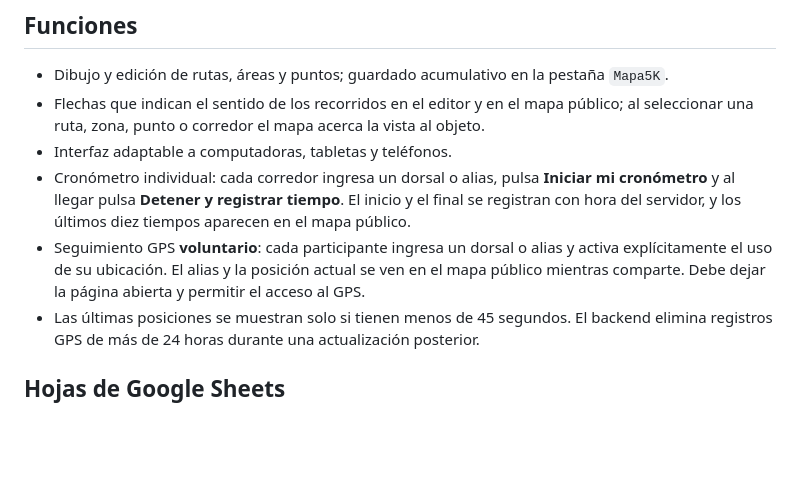
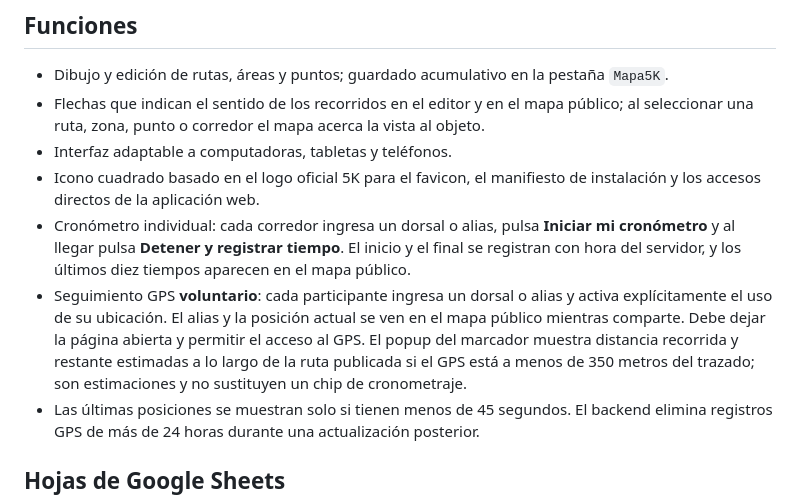
Before and after one commit to MidesFlorida/5k-INJU-MIDES-2026, a Markdown page: README.md, the part around the change. GitHub-like rendering; blank space fills up the shorter version.

Commit message:
Documentar icono de aplicación y estimación de distancias GPS

```diff
--- a/README.md
+++ b/README.md
@@ -14,8 +14,9 @@ Este repositorio contiene la vista pública, el editor cartográfico y la API in
 - Dibujo y edición de rutas, áreas y puntos; guardado acumulativo en la pestaña `Mapa5K`.
 - Flechas que indican el sentido de los recorridos en el editor y en el mapa público; al seleccionar una ruta, zona, punto o corredor el mapa acerca la vista al objeto.
 - Interfaz adaptable a computadoras, tabletas y teléfonos.
+- Icono cuadrado basado en el logo oficial 5K para el favicon, el manifiesto de instalación y los accesos directos de la aplicación web.
 - Cronómetro individual: cada corredor ingresa un dorsal o alias, pulsa **Iniciar mi cronómetro** y al llegar pulsa **Detener y registrar tiempo**. El inicio y el final se registran con hora del servidor, y los últimos diez tiempos aparecen en el mapa público.
-- Seguimiento GPS **voluntario**: cada participante ingresa un dorsal o alias y activa explícitamente el uso de su ubicación. El alias y la posición actual se ven en el mapa público mientras comparte. Debe dejar la página abierta y permitir el acceso al GPS.
+- Seguimiento GPS **voluntario**: cada participante ingresa un dorsal o alias y activa explícitamente el uso de su ubicación. El alias y la posición actual se ven en el mapa público mientras comparte. Debe dejar la página abierta y permitir el acceso al GPS. El popup del marcador muestra distancia recorrida y restante estimadas a lo largo de la ruta publicada si el GPS está a menos de 350 metros del trazado; son estimaciones y no sustituyen un chip de cronometraje.
 - Las últimas posiciones se muestran solo si tienen menos de 45 segundos. El backend elimina registros GPS de más de 24 horas durante una actualización posterior.
 
 ## Hojas de Google Sheets
```
